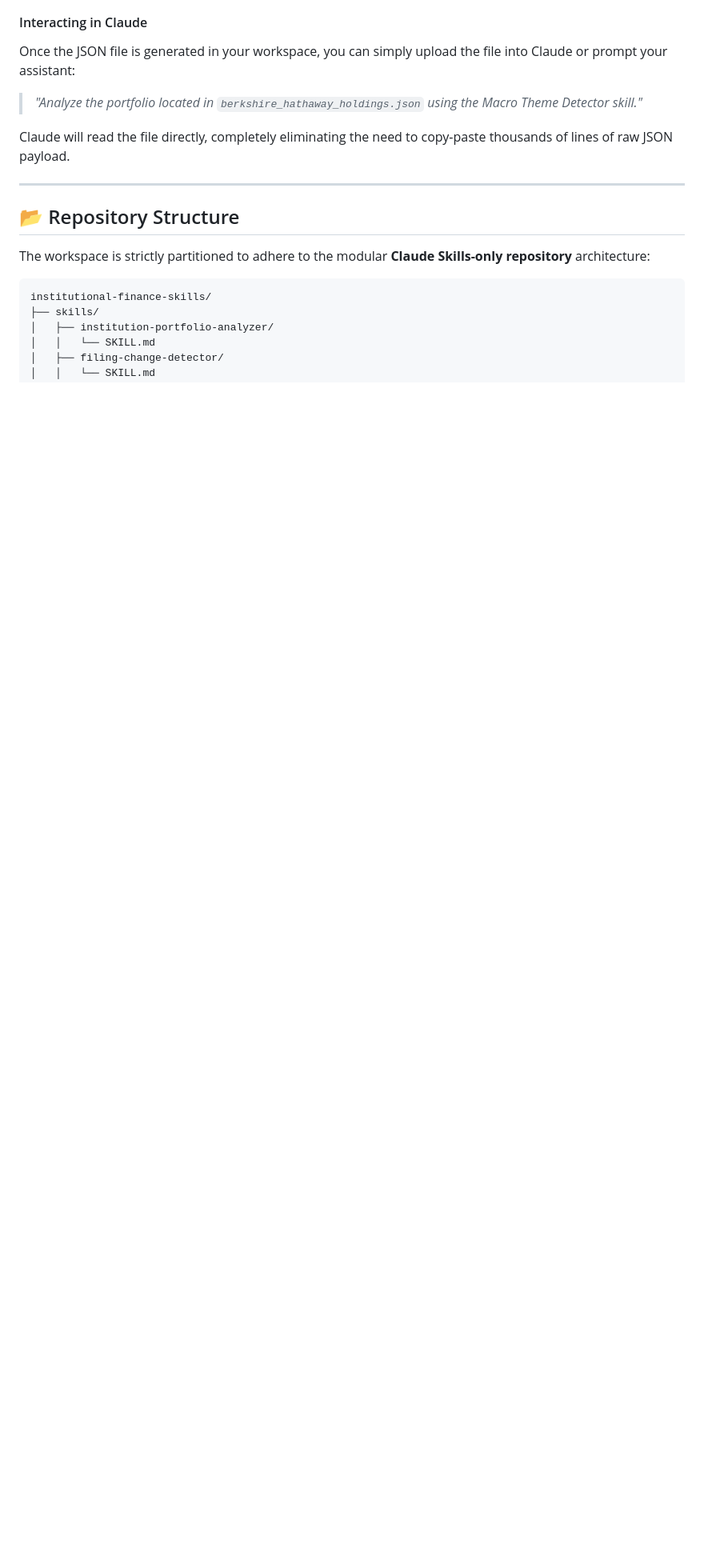
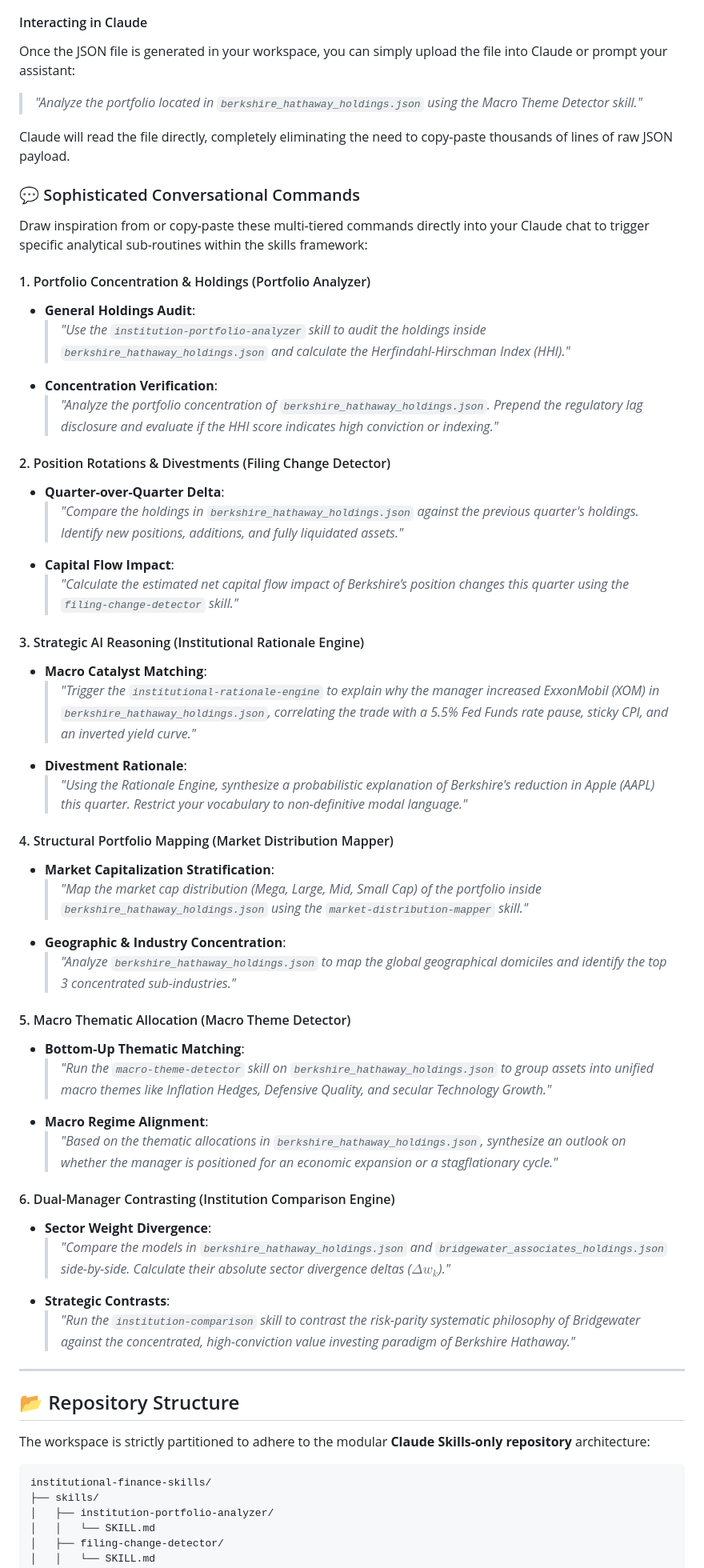
Before and after one commit to rigneshroot/institutional-finance-skills, a Markdown page: README.md, the part around the change. Shown at 80% size. GitHub-like rendering; blank space fills up the shorter version.

Commit message:
Enhancement: Add sophisticated conversational prompt templates for all 6 skills in README.md

```diff
--- a/README.md
+++ b/README.md
@@ -120,6 +120,46 @@ Once the JSON file is generated in your workspace, you can simply upload the fil
 
 Claude will read the file directly, completely eliminating the need to copy-paste thousands of lines of raw JSON payload.
 
+### 💬 Sophisticated Conversational Commands
+
+Draw inspiration from or copy-paste these multi-tiered commands directly into your Claude chat to trigger specific analytical sub-routines within the skills framework:
+
+#### 1. Portfolio Concentration & Holdings (Portfolio Analyzer)
+* **General Holdings Audit**:
+  > *"Use the `institution-portfolio-analyzer` skill to audit the holdings inside `berkshire_hathaway_holdings.json` and calculate the Herfindahl-Hirschman Index (HHI)."*
+* **Concentration Verification**:
+  > *"Analyze the portfolio concentration of `berkshire_hathaway_holdings.json`. Prepend the regulatory lag disclosure and evaluate if the HHI score indicates high conviction or indexing."*
+
+#### 2. Position Rotations & Divestments (Filing Change Detector)
+* **Quarter-over-Quarter Delta**:
+  > *"Compare the holdings in `berkshire_hathaway_holdings.json` against the previous quarter's holdings. Identify new positions, additions, and fully liquidated assets."*
+* **Capital Flow Impact**:
+  > *"Calculate the estimated net capital flow impact of Berkshire’s position changes this quarter using the `filing-change-detector` skill."*
+
+#### 3. Strategic AI Reasoning (Institutional Rationale Engine)
+* **Macro Catalyst Matching**:
+  > *"Trigger the `institutional-rationale-engine` to explain why the manager increased ExxonMobil (XOM) in `berkshire_hathaway_holdings.json`, correlating the trade with a 5.5% Fed Funds rate pause, sticky CPI, and an inverted yield curve."*
+* **Divestment Rationale**:
+  > *"Using the Rationale Engine, synthesize a probabilistic explanation of Berkshire's reduction in Apple (AAPL) this quarter. Restrict your vocabulary to non-definitive modal language."*
+
+#### 4. Structural Portfolio Mapping (Market Distribution Mapper)
+* **Market Capitalization Stratification**:
+  > *"Map the market cap distribution (Mega, Large, Mid, Small Cap) of the portfolio inside `berkshire_hathaway_holdings.json` using the `market-distribution-mapper` skill."*
+* **Geographic & Industry Concentration**:
+  > *"Analyze `berkshire_hathaway_holdings.json` to map the global geographical domiciles and identify the top 3 concentrated sub-industries."*
+
+#### 5. Macro Thematic Allocation (Macro Theme Detector)
+* **Bottom-Up Thematic Matching**:
+  > *"Run the `macro-theme-detector` skill on `berkshire_hathaway_holdings.json` to group assets into unified macro themes like Inflation Hedges, Defensive Quality, and secular Technology Growth."*
+* **Macro Regime Alignment**:
+  > *"Based on the thematic allocations in `berkshire_hathaway_holdings.json`, synthesize an outlook on whether the manager is positioned for an economic expansion or a stagflationary cycle."*
+
+#### 6. Dual-Manager Contrasting (Institution Comparison Engine)
+* **Sector Weight Divergence**:
+  > *"Compare the models in `berkshire_hathaway_holdings.json` and `bridgewater_associates_holdings.json` side-by-side. Calculate their absolute sector divergence deltas ($\Delta w_k$)."*
+* **Strategic Contrasts**:
+  > *"Run the `institution-comparison` skill to contrast the risk-parity systematic philosophy of Bridgewater against the concentrated, high-conviction value investing paradigm of Berkshire Hathaway."*
+
 ---
 
 ## 📂 Repository Structure
```
